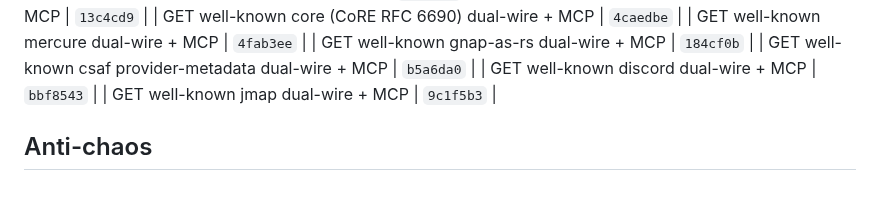
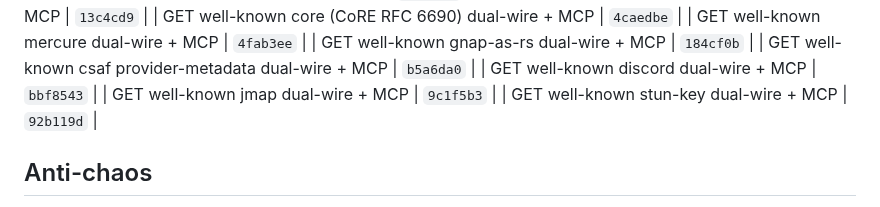
Before and after one commit to Abyss-c0re/nanobot, a Markdown page: docs/ops/NANOBOT_FOCUS_LOOP.md, the part around the change. Drawn GitHub-style.

Commit message:
docs(ops): pin stun-key residual SHA

```diff
--- a/docs/ops/NANOBOT_FOCUS_LOOP.md
+++ b/docs/ops/NANOBOT_FOCUS_LOOP.md
@@ -221,6 +221,7 @@ cd ~/Dev/AI/nanobot
 | GET well-known csaf provider-metadata dual-wire + MCP | `b5a6da0`  |
 | GET well-known discord dual-wire + MCP | `bbf8543`  |
 | GET well-known jmap dual-wire + MCP | `9c1f5b3`  |
+| GET well-known stun-key dual-wire + MCP | `92b119d`  |
 ## Anti-chaos
 
 - One product bite per cycle
```
